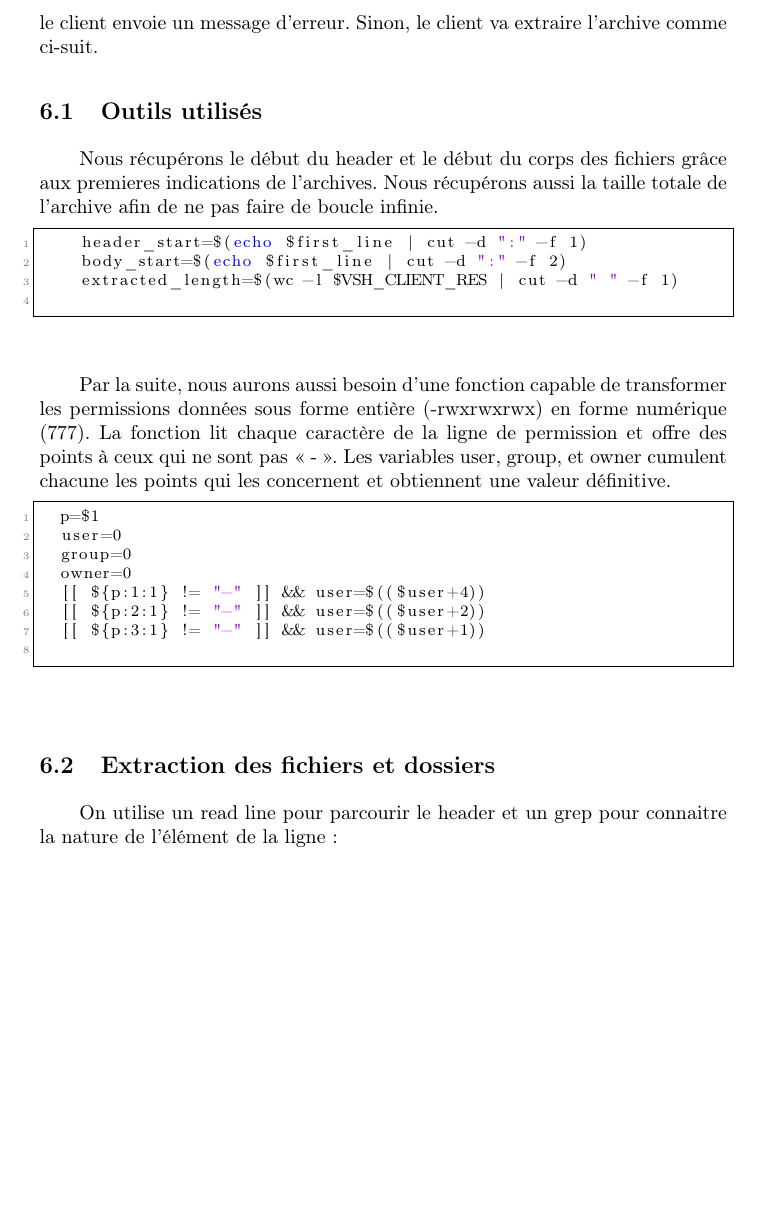
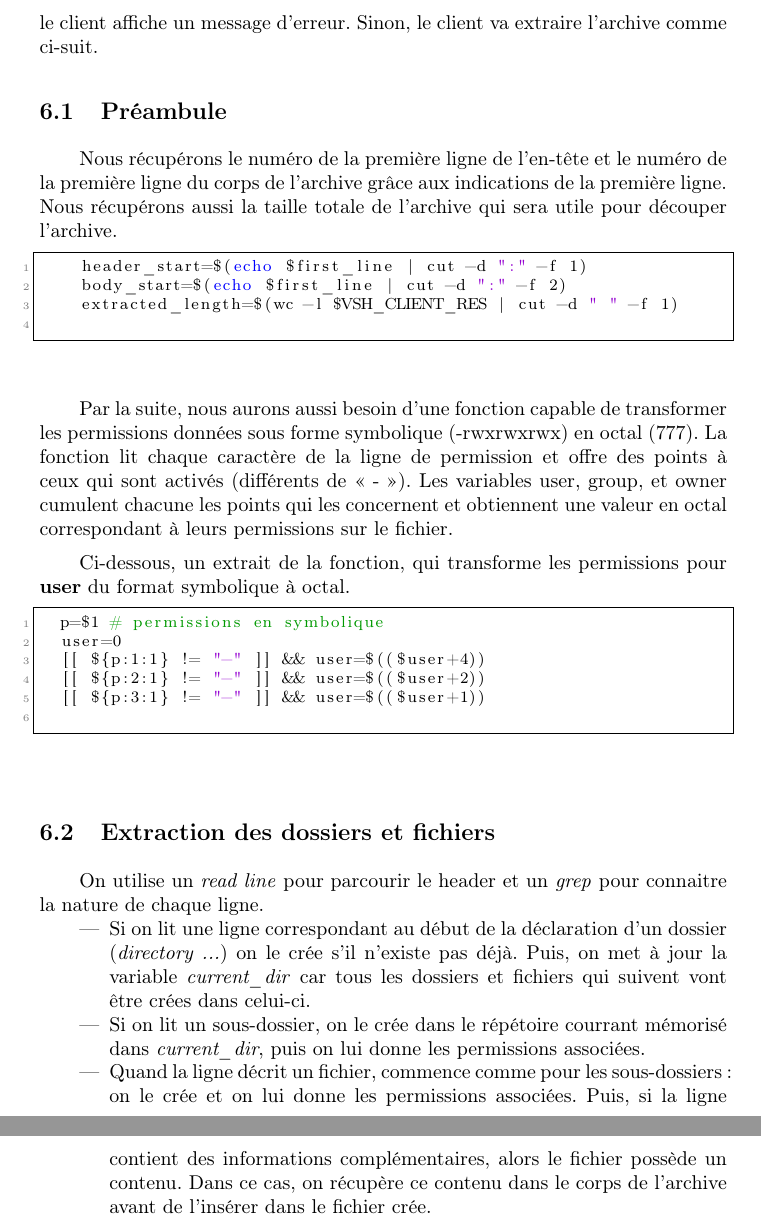
Before and after one commit to ntnprdhmm/archives_server, a LaTeX document (report/fr/main.tex): part of page 10 of 10 before the commit and two parts of pages 10 and 11 of 11 after it, the two joined at a grey line, cut so that both start at the same text, the shorter picture padded with empty space. Compiled offline with pdfLaTeX.

Commit message:
report: extract draft fixed

```diff
--- a/report/fr/main.tex
+++ b/report/fr/main.tex
@@ -322,9 +322,9 @@
 
-	Le reste du travail se fait coté client. Si le serveur envoie un code d’erreur, le client envoie un message d’erreur. Sinon, le client va extraire l’archive comme ci-suit.
+	Le reste du travail se fait coté client. Si le serveur répond un code d’erreur, le client affiche un message d’erreur. Sinon, le client va extraire l’archive comme ci-suit.
 
-	\subsection{Outils utilisés}
+	\subsection{Préambule}
 
-	Nous récupérons le début du header et le début du corps des fichiers grâce aux premieres indications de l’archives. Nous récupérons aussi la taille totale de l’archive afin de ne pas faire de boucle infinie.
+	Nous récupérons le numéro de la première ligne de l'en-tête et le numéro de la première ligne du corps de l'archive grâce aux indications de la première ligne. Nous récupérons aussi la taille totale de l’archive qui sera utile pour découper l'archive.
 
 	\begin{lstlisting}
 		header_start=$(echo $first_line | cut -d ":" -f 1)
@@ -332,38 +332,25 @@
 		extracted_length=$(wc -l $VSH_CLIENT_RES | cut -d " " -f 1)
 	\end{lstlisting}
 
-	Par la suite, nous aurons aussi besoin d’une fonction capable de transformer les permissions données sous forme entière (-rwxrwxrwx) en forme numérique (777). La fonction lit chaque caractère de la ligne de permission et offre des points à ceux qui ne sont pas « - ». Les variables user, group, et owner cumulent chacune les points qui les concernent et obtiennent une valeur définitive.
+	Par la suite, nous aurons aussi besoin d’une fonction capable de transformer les permissions données sous forme symbolique (-rwxrwxrwx) en octal (777). La fonction lit chaque caractère de la ligne de permission et offre des points à ceux qui sont activés (différents de « - »). Les variables user, group, et owner cumulent chacune les points qui les concernent et obtiennent une valeur en octal correspondant à leurs permissions sur le fichier.
+
+	Ci-dessous, un extrait de la fonction, qui transforme les permissions pour \textbf{user} du format symbolique à octal.
 
 	\begin{lstlisting}
-	p=$1
+	p=$1 # permissions en symbolique
 	user=0
-	group=0
-	owner=0
 	[[ ${p:1:1} != "-" ]] && user=$(($user+4))
 	[[ ${p:2:1} != "-" ]] && user=$(($user+2))
 	[[ ${p:3:1} != "-" ]] && user=$(($user+1))
 	\end{lstlisting}
 
-	\subsection{Extraction des fichiers et dossiers}
+	\subsection{Extraction des dossiers et fichiers}
 
-	On utilise un read line pour parcourir le header et un grep pour connaitre la nature de l’élément de la ligne :
+	On utilise un \textit{read line} pour parcourir le header et un \textit{grep} pour connaitre la nature de chaque ligne.
 	\begin{itemize}
-%		\item Si on lit un dossier (directory), ce dossier devient notre dossier courant (current_dir), et on le crée s’il n’existe pas déjà.
-%		\item Si on lit un sous-dossier, on l’associe à la variable sub_dir, et on le crée en respectant son adresse.
-%		\item \begin{lstlisting}
-%		sub_dir_path="$current_dir/$sub_dir"
-%		mkdir -p $sub_dir_path
-%				\end{lstlisting}
-%		\item On lui attribue les permissions qui lui reviennent grace à la fonction décrite plus haut en passant en argument les droits du fichier.
-%		\item Si on lit un fichier, on sépare les informations de la ligne en parties  (définies par les espaces):
-%%			\item Le nom, qui nous permet de crée le fichier.
-%			\item \begin{lstlisting}
-%			file_path="$current_dir/${parts[0]}"
-%			touch $file_path
-%					\end{lstlisting}
-%			\item Les permissions, que nous traduisons grâce à notre fonction, puis que nous attribuons au fichier.
-%			\item S’il y a 5 parties, c’est que le fichier contient du texte. Dans ce cas on lit les 2 dernières parties. Elles décrivent où se situent le texte et les lignes qu’il contient.
-%			\end{itemize}
+		\item Si on lit une ligne correspondant au début de la déclaration d'un dossier (\textit{directory ...}) on le crée s’il n’existe pas déjà. Puis, on met à jour la variable \textit{current\_dir} car tous les dossiers et fichiers qui suivent vont être crées dans celui-ci.
+		\item Si on lit un sous-dossier, on le crée dans le répétoire courrant mémorisé dans \textit{current\_dir}, puis on lui donne les permissions associées.
+		\item Quand la ligne décrit un fichier, commence comme pour les sous-dossiers: on le crée et on lui donne les permissions associées. Puis, si la ligne contient des informations complémentaires, alors le fichier possède un contenu. Dans ce cas, on récupère ce contenu dans le corps de l'archive avant de l'insérer dans le fichier crée.
 	\end{itemize}
 
 
```
Also changed, not shown: report/fr/main.tex (2 more changed lines).
